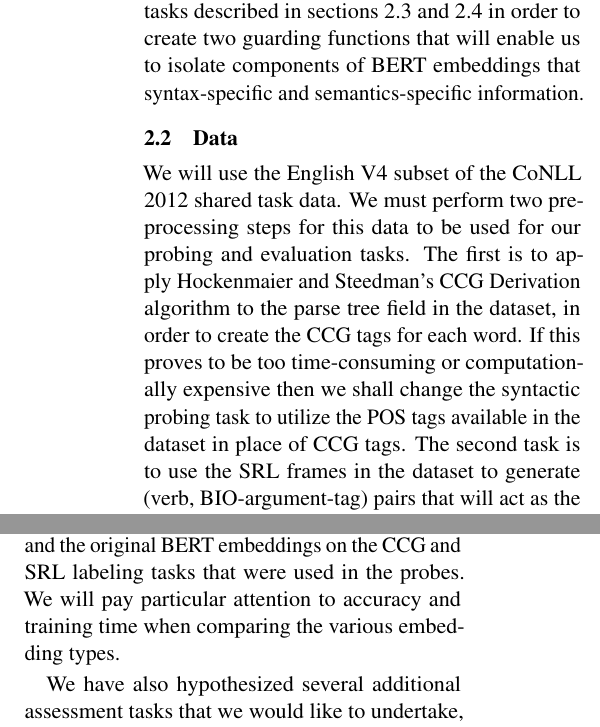
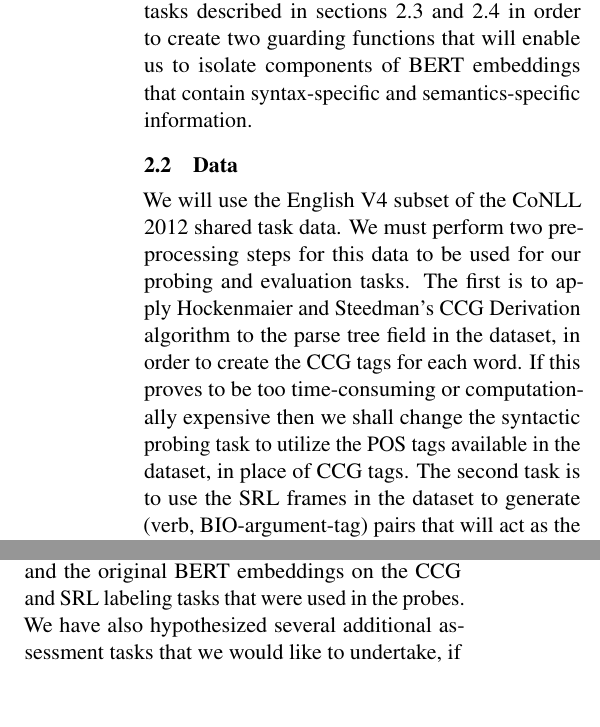
Before and after one commit to wigwit/analyzing-INLP, a LaTeX paper (proposal/proposal.tex): two parts of the columns of page 2 of 4, joined at a grey line, cut so that both start at the same text, the shorter picture padded with empty space. Compiled offline with pdfLaTeX.

Commit message:
minor updates to methods
Removed a sentence in evaluation that incorrectly claimed we would look at train time for the linear classifier. Minor grammatical changes to the rest of the methods section.

```diff
--- a/proposal/proposal.tex
+++ b/proposal/proposal.tex
@@ -78,12 +78,12 @@ However, this process does not necessarily remove all of the linear information
 
 We iteratively apply this process until no linear information remains in $\hat{x}$, i.e. a linear classifier is unable to predict the correct category $c$ with any probability greater than random chance. The final $\hat{x} = P_n(P_{n-1}(\dots P_1(x)))$ contains no linear information about the categories in $C$ and we call $P(x) = P_n(P_{n-1}(\dots P_1(x)))$ the guarding function.
 
-We will pair the INLP method with the probing tasks described in sections 2.3 and 2.4 in order to create two guarding functions that will enable us to isolate components of BERT embeddings that syntax-specific and semantics-specific information.
+We will pair the INLP method with the probing tasks described in sections 2.3 and 2.4 in order to create two guarding functions that will enable us to isolate components of BERT embeddings that contain syntax-specific and semantics-specific information.
 
 \subsection{Data}
 
 %Description of the data set used and the information it contains relevant to the tasks of interest. Talk about pre-processing the syntax trees to get CCG tags.
-We will use the English V4 subset of the CoNLL 2012 shared task data. We must perform two pre-processing steps for this data to be used for our probing and evaluation tasks. The first is to apply Hockenmaier and Steedman's CCG Derivation algorithm to the parse tree field in the dataset, in order to create the CCG tags for each word. If this proves to be too time-consuming or computationally expensive then we shall change the syntactic probing task to utilize the POS tags available in the dataset in place of CCG tags. The second task is to use the SRL frames in the dataset to generate (verb, BIO-argument-tag) pairs that will act as the categories for the semantic probing task.
+We will use the English V4 subset of the CoNLL 2012 shared task data. We must perform two pre-processing steps for this data to be used for our probing and evaluation tasks. The first is to apply Hockenmaier and Steedman's CCG Derivation algorithm to the parse tree field in the dataset, in order to create the CCG tags for each word. If this proves to be too time-consuming or computationally expensive then we shall change the syntactic probing task to utilize the POS tags available in the dataset, in place of CCG tags. The second task is to use the SRL frames in the dataset to generate (verb, BIO-argument-tag) pairs that will act as the categories for the semantic probing task.
 %cite CCG paper
 
 \subsection{Syntactic probing task}
@@ -100,9 +100,7 @@ Our goal is to determine which information sets captured in the BERT embeddings
 
 The new embeddings to be tested include the syntactic component, the non-syntactic component, the semantic component and the non-semantic component derived from the probing tasks. Additionally, we can create an embedding that contains syntactic information and removes semantic information by linearly projecting the syntactic component onto the non-semantic component. Using a similar process, we can create an embedding that contains semantic information and removes the syntactic information present. Finally, we can create an embedding that contains the semantic information captured by the syntactic component, by linearly projecting the syntactic component onto the semantic component. Similarly, we can create an embedding that contains the syntactic information captured by the semantic component.
 
-We will assess each of these embedding types and the original BERT embeddings on the CCG and SRL labeling tasks that were used in the probes. We will pay particular attention to accuracy and training time when comparing the various embedding types.
-
-We have also hypothesized several additional assessment tasks that we would like to undertake, if time permits, or relegate to future work. The first of these tasks is to assess how each embedding type performs on the language modeling task. We would also like to perform the evaluation classification task using a feed-forward neural network with a single hidden layer that contains 10 nodes, in order to determine if there is any task-relevant non-linear information present in the embeddings. If time permits, we would also like to look for patterns in the performance of different embeddings, e.g. explore if a particular embedding type tends to perform better/worse on one of the evaluation tasks for words of a particular POS compared to others. Finally, if time permits we would like to repeat the above procedure to explore the embeddings output by different layers of the BERT model.
+We will assess each of these embedding types and the original BERT embeddings on the CCG and SRL labeling tasks that were used in the probes. We have also hypothesized several additional assessment tasks that we would like to undertake, if time permits, or relegate to future work. The first of these tasks is to assess how each embedding type performs on the language modeling task. We would also like to perform the evaluation classification task using a feed-forward neural network with a single hidden layer that contains 10 nodes, in order to determine if there is any task-relevant non-linear information present in the embeddings. If time permits, we would also like to look for patterns in the performance of different embeddings, e.g. explore if a particular embedding type tends to perform better/worse on one of the evaluation tasks for words of a particular POS compared to others. Finally, if time permits we would like to repeat the above procedure to explore the embeddings output by different layers of the BERT model.
 %FFNN description is entirely arbitrary, it was just something we talked about during one of our meetings. If anyone has a particular architecture in mind here, please feel free to update this section.
 
 
```
Also changed, not shown: proposal/proposal.pdf.
